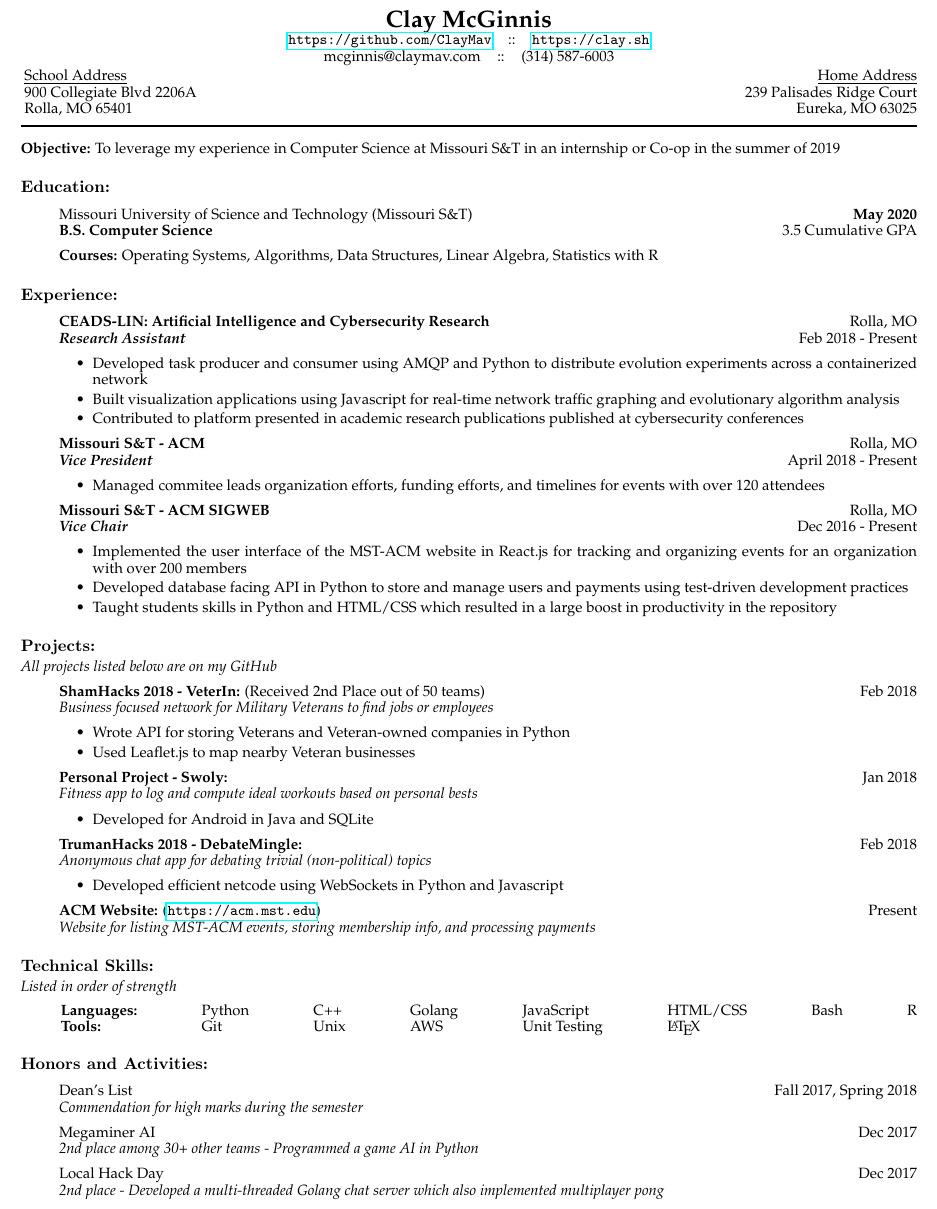
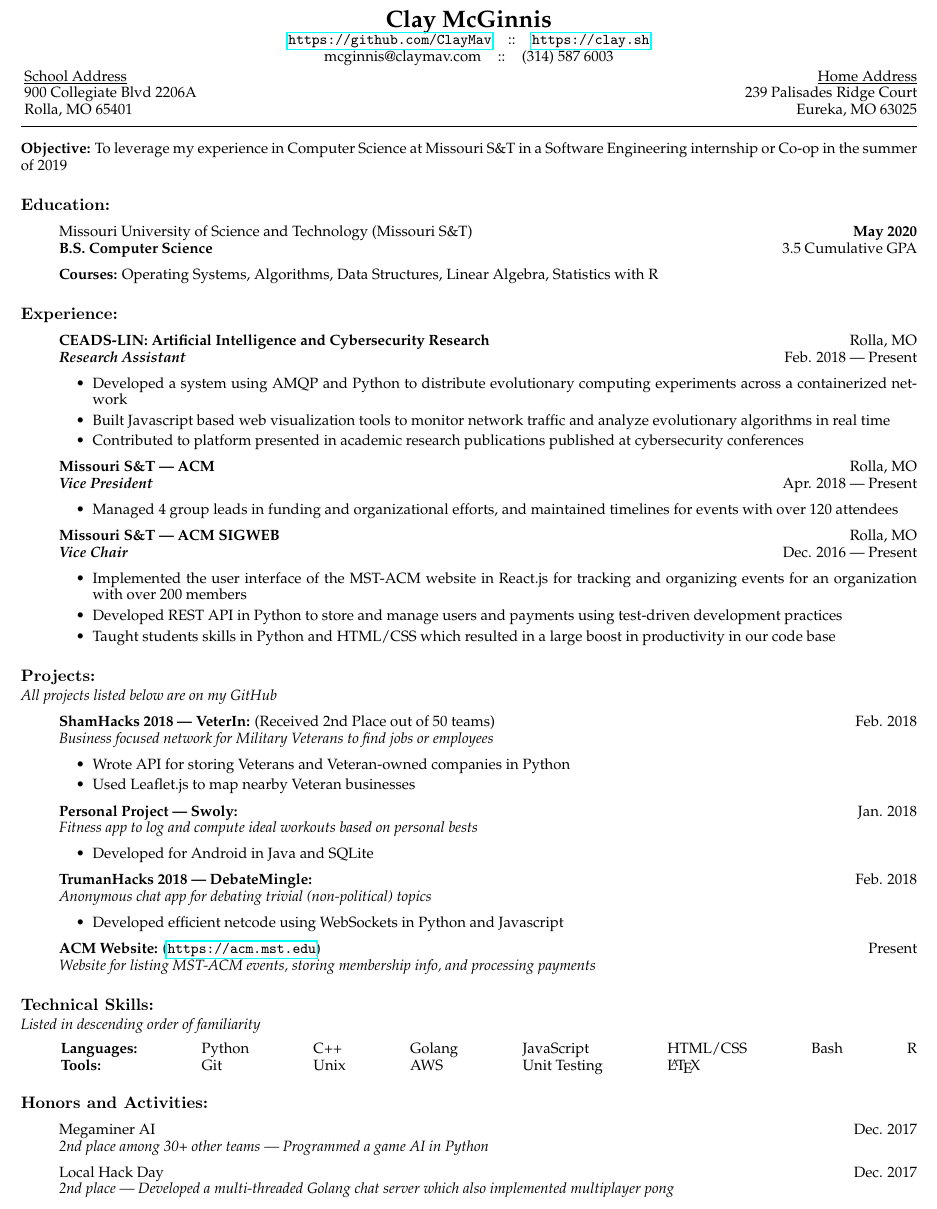
Before and after one commit to ClayMav/clay.sh, a LaTeX CV (resume/resume.tex): part of the page, cut so that both start at the same text. Compiled offline with pdfLaTeX.

Commit message:
Updated resume

```diff
--- a/resume/resume.tex
+++ b/resume/resume.tex
@@ -18,7 +18,7 @@
 \setlength{\tabcolsep}{0in}
 
 \newcommand{\name}{Clay McGinnis}
-\newcommand{\phone}{(314) 587-6003}
+\newcommand{\phone}{(314) 587 6003}
 \newcommand{\email}{mcginnis@claymav.com}
 \newcommand{\github}{https://github.com/ClayMav}
 \newcommand{\website}{https://clay.sh}
@@ -43,7 +43,7 @@
 
 \vspace{3pt} \rule{\textwidth}{1pt}\vspace{6pt}
 
-\textbf{Objective:} To leverage my experience in Computer Science at Missouri S\&T in an internship or Co-op in the summer of 2019
+\textbf{Objective:} To leverage my experience in Computer Science at Missouri S\&T in a Software Engineering internship or Co-op in the summer of 2019
 
 \subsection*{Education:}
 
@@ -58,32 +58,32 @@
 \subsection*{Experience:}
 
 \begin{itemize}
-    \item[] \textbf{CEADS-LIN: Artificial Intelligence and Cybersecurity Research}
+    \item[] \textbf{CEADS-LIN:\@ Artificial Intelligence and Cybersecurity Research}
     \hfill Rolla, MO\\
     \textit{\textbf{Research Assistant}}
-    \hfill Feb 2018 - Present
+    \hfill Feb. 2018 --- Present
     \begin{itemize}
-      \item[\textbullet] Developed task producer and consumer using AMQP and Python to distribute evolution experiments across a containerized network
-      \item[\textbullet] Built visualization applications using Javascript for real-time network traffic graphing and evolutionary algorithm analysis
+      \item[\textbullet] Developed a system using AMQP and Python to distribute evolutionary computing experiments across a containerized network
+      \item[\textbullet] Built Javascript based web visualization tools to monitor network traffic and analyze evolutionary algorithms in real time
       \item[\textbullet] Contributed to platform presented in academic research publications published at cybersecurity conferences
     \end{itemize}
 
-  \item[] \textbf{Missouri S\&T - ACM}
+  \item[] \textbf{Missouri S\&T --- ACM}
       \hfill Rolla, MO\\
       \textit{\textbf{Vice President}}
-      \hfill April 2018 - Present
+      \hfill Apr. 2018 --- Present
       \begin{itemize}
-          \item[\textbullet] Managed commitee leads organization efforts, funding efforts, and timelines for events with over 120 attendees
+          \item[\textbullet] Managed 4 group leads in funding and organizational efforts, and maintained timelines for events with over 120 attendees
       \end{itemize}
 
-  \item[] \textbf{Missouri S\&T - ACM SIGWEB}
+  \item[] \textbf{Missouri S\&T --- ACM SIGWEB}
     \hfill Rolla, MO\\
     \textit{\textbf{Vice Chair}}
-    \hfill Dec 2016 - Present
+    \hfill Dec. 2016 --- Present
     \begin{itemize}
       \item[\textbullet] Implemented the user interface of the MST-ACM website in React.js for tracking and organizing events for an organization with over 200 members
-      \item[\textbullet] Developed database facing API in Python to store and manage users and payments using test-driven development practices
-      \item[\textbullet] Taught students skills in Python and HTML/CSS which resulted in a large boost in productivity in the repository
+      \item[\textbullet] Developed REST API in Python to store and manage users and payments using test-driven development practices
+      \item[\textbullet] Taught students skills in Python and HTML/CSS which resulted in a large boost in productivity in our code base
     \end{itemize}
 \end{itemize}
 
@@ -93,23 +93,23 @@
 \textit{All projects listed below are on my GitHub}
 \begin{itemize}
 
-  \item[] \textbf{ShamHacks 2018 - VeterIn:} (Received 2nd Place out of 50 teams)
-    \hfill Feb 2018\\
+  \item[] \textbf{ShamHacks 2018 --- VeterIn:} (Received 2nd Place out of 50 teams)
+    \hfill Feb. 2018\\
     \textit{Business focused network for Military Veterans to find jobs or employees}
     \begin{itemize}
       \item[\textbullet] Wrote API for storing Veterans and Veteran-owned companies in Python
       \item[\textbullet] Used Leaflet.js to map nearby Veteran businesses
     \end{itemize}
 
-  \item[] \textbf{Personal Project - Swoly:}
-    \hfill Jan 2018\\
+  \item[] \textbf{Personal Project --- Swoly:}
+    \hfill Jan. 2018\\
     \textit{Fitness app to log and compute ideal workouts based on personal bests}
     \begin{itemize}
       \item[\textbullet] Developed for Android in Java and SQLite
     \end{itemize}
 
-  \item[] \textbf{TrumanHacks 2018 - DebateMingle:}
-    \hfill Feb 2018\\
+  \item[] \textbf{TrumanHacks 2018 --- DebateMingle:}
+    \hfill Feb. 2018\\
     \textit{Anonymous chat app for debating trivial (non-political) topics}
     \begin{itemize}
       \item[\textbullet] Developed efficient netcode using WebSockets in Python and Javascript
@@ -122,7 +122,7 @@
 
 \subsection*{Technical Skills:}
 \vspace*{-4px}
-\textit{Listed in order of strength}
+\textit{Listed in descending order of familiarity}
 \vspace*{4px}
 
 \begin{addmargin}[22pt]{0em}
@@ -136,15 +136,12 @@
 \subsection*{Honors and Activities:}
 
 \begin{itemize}
-  \item[] Dean's List
-    \hfill Fall 2017, Spring 2018\\
-    \textit{Commendation for high marks during the semester}
   \item[] Megaminer AI
-    \hfill Dec 2017\\
-    \textit{2nd place among 30+ other teams - Programmed a game AI in Python}
+    \hfill Dec. 2017\\
+    \textit{2nd place among 30+ other teams --- Programmed a game AI in Python}
   \item[] Local Hack Day
-    \hfill Dec 2017\\
-    \textit{2nd place - Developed a multi-threaded Golang chat server which also implemented multiplayer pong}
+    \hfill Dec. 2017\\
+    \textit{2nd place --- Developed a multi-threaded Golang chat server which also implemented multiplayer pong}
 \end{itemize}
 
 \end{document}
```
Also changed, not shown: resume/resume.pdf.
